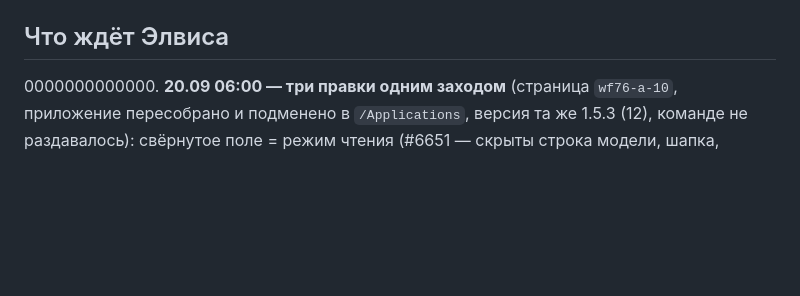
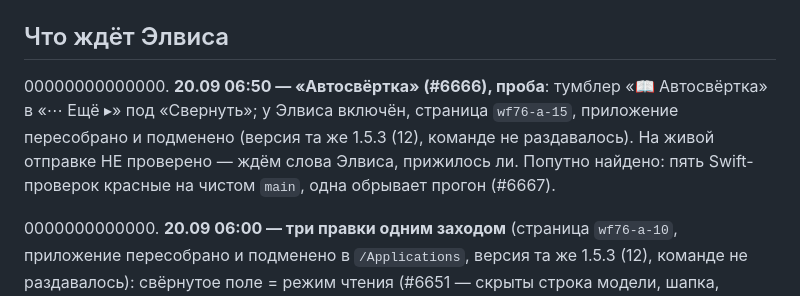
Before and after one commit to ElvisIglikov/PimpMyClaude, a Markdown page: HANDOFF.md, the part around the change. Rendered like a GitHub page; blank space fills up the shorter version.

Commit message:
HANDOFF: автосвёртка (#6666), красные Swift-проверки (#6667)
Co-Authored-By: Claude Fable 5.1 <noreply@anthropic.com>

```diff
--- a/HANDOFF.md
+++ b/HANDOFF.md
@@ -46,6 +46,11 @@
 проверяющими, волна 2 (стыковка), версия `1.6.0 (11)`, сборка и подмена.
 
 ## Что ждёт Элвиса
+
+00000000000000. **20.09 06:50 — «Автосвёртка» (#6666), проба**: тумблер «📖 Автосвёртка» в «⋯ Ещё ▸» под «Свернуть»; у Элвиса
+                включён, страница `wf76-a-15`, приложение пересобрано и подменено (версия та же 1.5.3 (12), команде не
+                раздавалось). На живой отправке НЕ проверено — ждём слова Элвиса, прижилось ли. Попутно найдено: пять
+                Swift-проверок красные на чистом `main`, одна обрывает прогон (#6667).
 
 0000000000000. **20.09 06:00 — три правки одним заходом** (страница `wf76-a-10`, приложение пересобрано и подменено в
                `/Applications`, версия та же 1.5.3 (12), команде не раздавалось): свёрнутое поле = режим чтения (#6651 —
```
